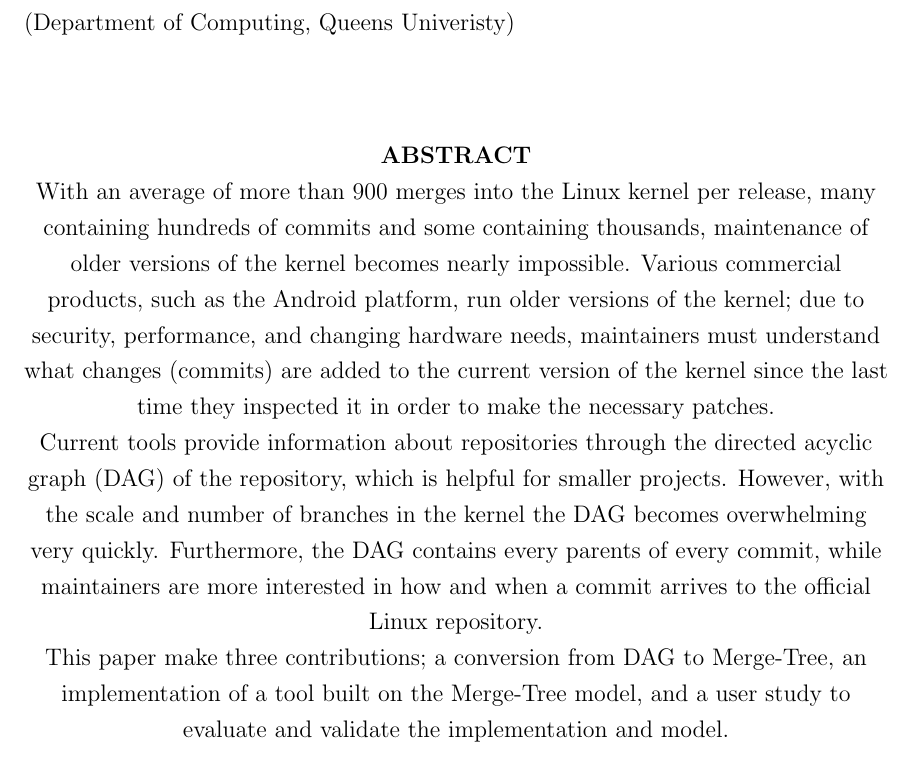
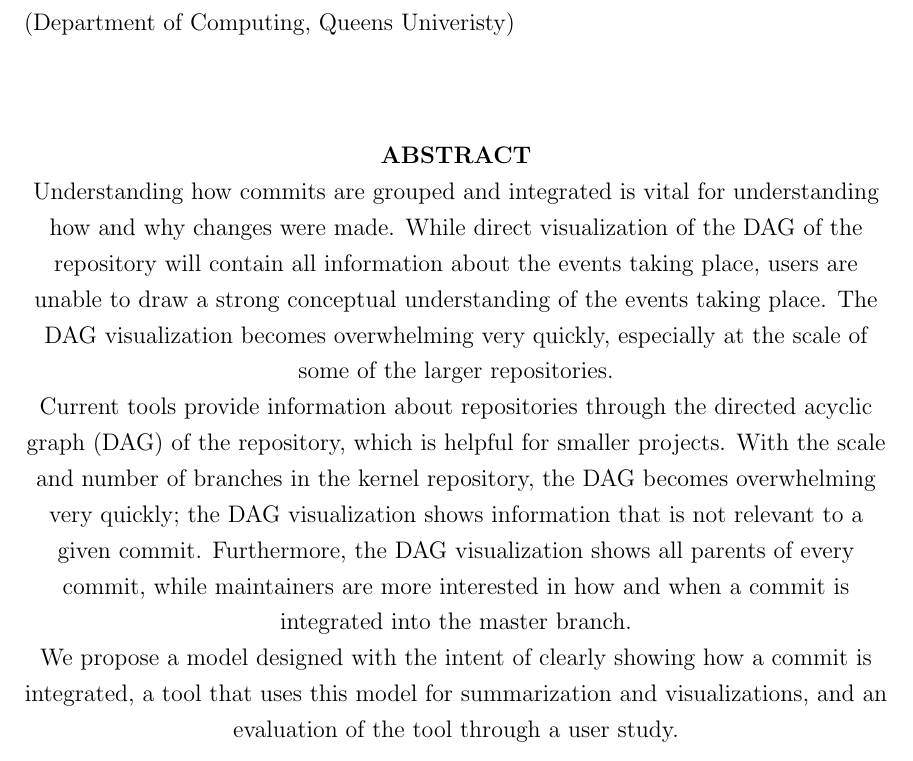
Before and after one commit to etcwilde/Thesis, a LaTeX thesis (thesis/thesis.tex, which reads thesis/frontmatter/abs.tex): part of page 3 of 15, cut so that both start at the same text. Compiled offline with pdfLaTeX.

Commit message:
Updating abstract

```diff
--- a/thesis/frontmatter/abs.tex
+++ b/thesis/frontmatter/abs.tex
@@ -8,24 +8,30 @@
 \begin{center}
   \textbf{ABSTRACT}
 
-  With an average of more than 900 merges into the Linux kernel per
-  release, many containing hundreds of commits and some containing
-  thousands, maintenance of older versions of the kernel becomes nearly
-  impossible. Various commercial products, such as the Android platform,
-  run older versions of the kernel; due to security, performance, and
-  changing hardware needs, maintainers must understand what changes
-  (commits) are added to the current version of the kernel since the last
-  time they inspected it in order to make the necessary patches.
+  Understanding how commits are grouped and integrated is vital for
+  understanding how and why changes were made. While direct
+  visualization of the DAG of the repository will contain all
+  information about the events taking place, users are unable to draw a
+  strong conceptual understanding of the events taking place. The DAG
+  visualization becomes overwhelming very quickly, especially at the
+  scale of some of the larger repositories.
+
+%   Between 8000 and 14000 commits are integrated into the master branch
+%   of the Linux kernel per release. Due to the number of commits being
+%   integrated, maintenance of older versions of the kernel becomes nearly
+%   impossible.
 
   Current tools provide information about repositories through the
   directed acyclic graph (DAG) of the repository, which is helpful for
-  smaller projects. However, with the scale and number of branches in the
-  kernel the DAG becomes overwhelming very quickly. Furthermore, the DAG
-  contains every parents of every commit, while maintainers are more
-  interested in how and when a commit arrives to the official Linux
-  repository.
+  smaller projects. With the scale and number of branches in the kernel
+  repository, the DAG becomes overwhelming very quickly; the DAG
+  visualization shows information that is not relevant to a given
+  commit. Furthermore, the DAG visualization shows all parents of every
+  commit, while maintainers are more interested in how and when a commit
+  is integrated into the master branch.
 
-  This paper make three contributions; a conversion from DAG to \mt, an
-  implementation of a tool built on the \mt model, and a user study to
-  evaluate and validate the implementation and model.
+  We propose a model designed with the intent of clearly showing how a
+  commit is integrated, a tool that uses this model for summarization
+  and visualizations, and an evaluation of the tool through a user
+  study.
 \end{center}
```
